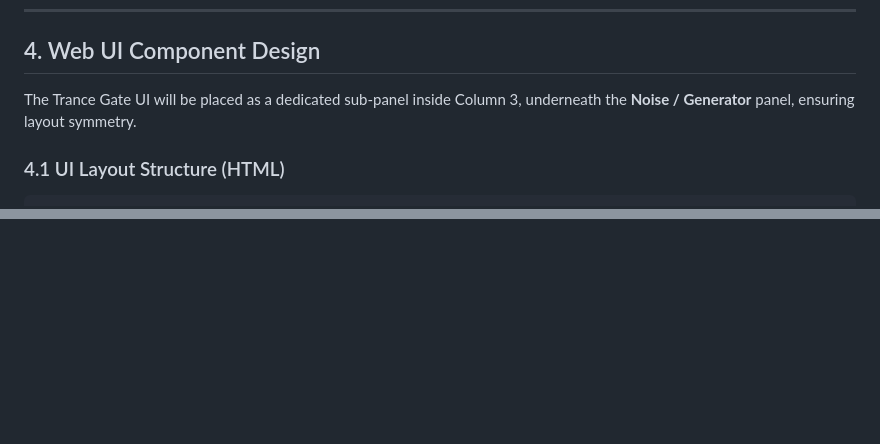
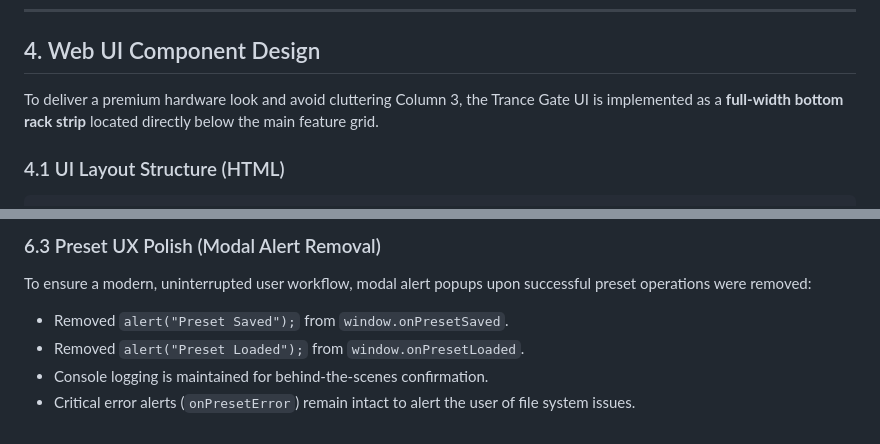
Before and after one commit to philippeback/mushin, a Markdown page: doc/features_implementation/implementation_trance_gate.md, 2 parts joined by grey strips. Drawn GitHub-style; blank space fills up the shorter version.

````diff
--- a/doc/features_implementation/implementation_trance_gate.md
+++ b/doc/features_implementation/implementation_trance_gate.md
@@ -149,7 +149,7 @@ We will add the following parameters in `PluginProcessor.cpp` under `createParam
 
 ## 4. Web UI Component Design
 
-The Trance Gate UI will be placed as a dedicated sub-panel inside Column 3, underneath the **Noise / Generator** panel, ensuring layout symmetry.
+To deliver a premium hardware look and avoid cluttering Column 3, the Trance Gate UI is implemented as a **full-width bottom rack strip** located directly below the main feature grid.
 
 ### 4.1 UI Layout Structure (HTML)
 ```html
@@ -236,0 +270,6 @@ function updateStepGrid(patternIndex) {
+### 6.3 Preset UX Polish (Modal Alert Removal)
+To ensure a modern, uninterrupted user workflow, modal alert popups upon successful preset operations were removed:
+- Removed `alert("Preset Saved");` from `window.onPresetSaved`.
+- Removed `alert("Preset Loaded");` from `window.onPresetLoaded`.
+- Console logging is maintained for behind-the-scenes confirmation.
+- Critical error alerts (`onPresetError`) remain intact to alert the user of file system issues.
````
Also changed, not shown: other parts of doc/features_implementation/implementation_trance_gate.md (+80 -47 lines), doc/features_implementation/implementation_sidechain_support.md (+44 -4 lines).
